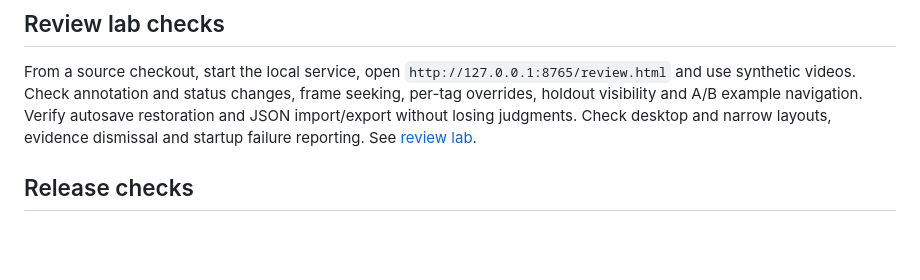
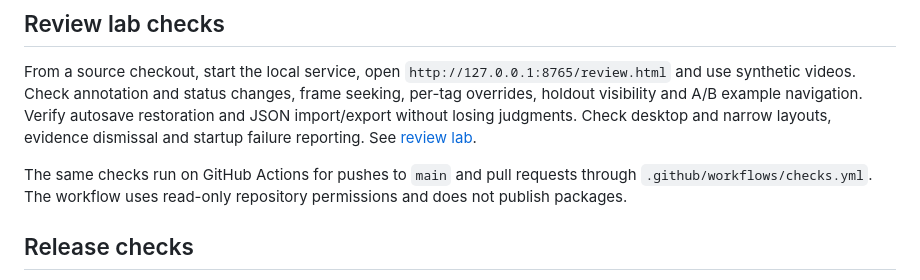
Before and after one commit to Forsaken5687/Cake-Tagger, a Markdown page: docs/TESTING.md, the part around the change. Rendered like a GitHub page; blank space fills up the shorter version.

```diff
--- a/docs/TESTING.md
+++ b/docs/TESTING.md
@@ -39,6 +39,8 @@ Keep personal media and test reports outside Git and release packages.
 
 From a source checkout, start the local service, open `http://127.0.0.1:8765/review.html` and use synthetic videos. Check annotation and status changes, frame seeking, per-tag overrides, holdout visibility and A/B example navigation. Verify autosave restoration and JSON import/export without losing judgments. Check desktop and narrow layouts, evidence dismissal and startup failure reporting. See [review lab](REVIEW.md).
 
+The same checks run on GitHub Actions for pushes to `main` and pull requests through `.github/workflows/checks.yml`. The workflow uses read-only repository permissions and does not publish packages.
+
 ## Release checks
 
 Run the test suite, build both extensions, then run `runtime/cpython/python.exe scripts/package.py`. Verify both manifest versions, required modules, dependency checksums and license notices. Confirm that the main ZIP contains only the local application and that both extension ZIPs are separate downloads. Confirm there are no developer tests, build tools, duplicate extension sources, `data/`, `work/`, videos, session tokens or Git history.
```
Also changed, not shown: README.md (+26 -37 lines), THIRD_PARTY.md (+1 -1 lines), docs/SETTINGS.md (added, +18 -0 lines), assets/interface-preview.png (added), 8 other files.
